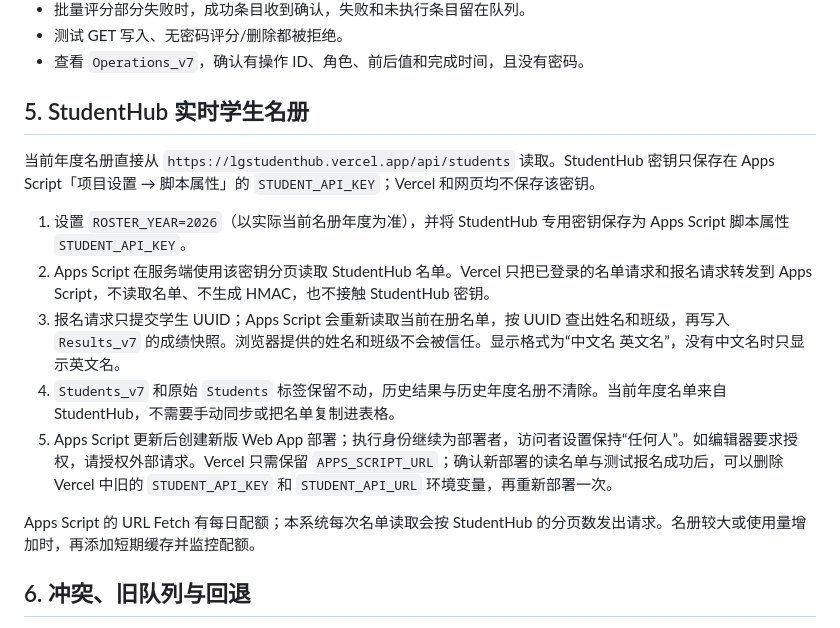
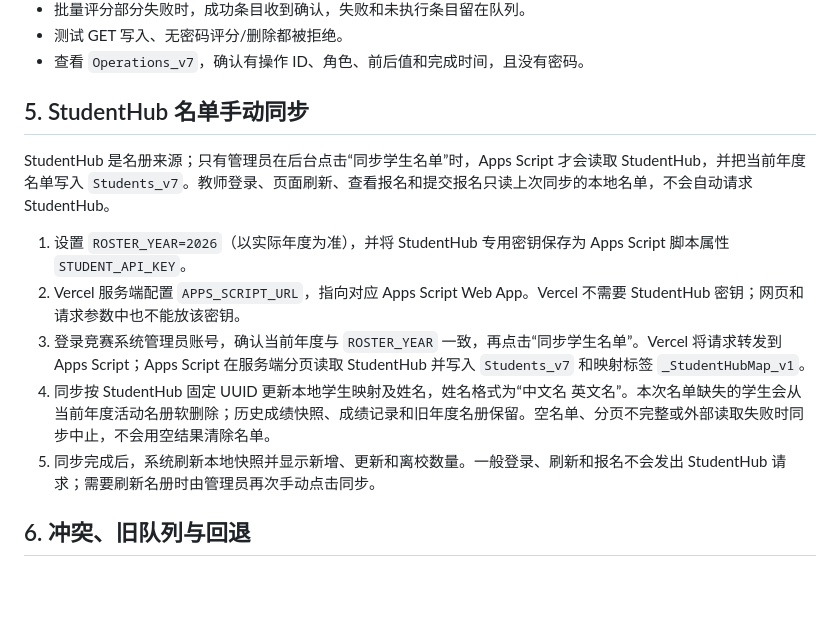
Before and after one commit to chengyang365/lgkoakademik, a Markdown page: DEPLOYMENT.md, the part around the change. Drawn GitHub-style; blank space fills up the shorter version.

Commit message:
Restore admin-triggered StudentHub roster sync

```diff
--- a/DEPLOYMENT.md
+++ b/DEPLOYMENT.md
@@ -54,17 +54,15 @@
 - 测试 GET 写入、无密码评分/删除都被拒绝。
 - 查看 `Operations_v7`，确认有操作 ID、角色、前后值和完成时间，且没有密码。
 
-## 5. StudentHub 实时学生名册
+## 5. StudentHub 名单手动同步
 
-当前年度名册直接从 `https://lgstudenthub.vercel.app/api/students` 读取。StudentHub 密钥只保存在 Apps Script「项目设置 → 脚本属性」的 `STUDENT_API_KEY`；Vercel 和网页均不保存该密钥。
+StudentHub 是名册来源；只有管理员在后台点击“同步学生名单”时，Apps Script 才会读取 StudentHub，并把当前年度名单写入 `Students_v7`。教师登录、页面刷新、查看报名和提交报名只读上次同步的本地名单，不会自动请求 StudentHub。
 
-1. 设置 `ROSTER_YEAR=2026`（以实际当前名册年度为准），并将 StudentHub 专用密钥保存为 Apps Script 脚本属性 `STUDENT_API_KEY`。
-2. Apps Script 在服务端使用该密钥分页读取 StudentHub 名单。Vercel 只把已登录的名单请求和报名请求转发到 Apps Script，不读取名单、不生成 HMAC，也不接触 StudentHub 密钥。
-3. 报名请求只提交学生 UUID；Apps Script 会重新读取当前在册名单，按 UUID 查出姓名和班级，再写入 `Results_v7` 的成绩快照。浏览器提供的姓名和班级不会被信任。显示格式为“中文名 英文名”，没有中文名时只显示英文名。
-4. `Students_v7` 和原始 `Students` 标签保留不动，历史结果与历史年度名册不清除。当前年度名单来自 StudentHub，不需要手动同步或把名单复制进表格。
-5. Apps Script 更新后创建新版 Web App 部署；执行身份继续为部署者，访问者设置保持“任何人”。如编辑器要求授权，请授权外部请求。Vercel 只需保留 `APPS_SCRIPT_URL`；确认新部署的读名单与测试报名成功后，可以删除 Vercel 中旧的 `STUDENT_API_KEY` 和 `STUDENT_API_URL` 环境变量，再重新部署一次。
-
-Apps Script 的 URL Fetch 有每日配额；本系统每次名单读取会按 StudentHub 的分页数发出请求。名册较大或使用量增加时，再添加短期缓存并监控配额。
+1. 设置 `ROSTER_YEAR=2026`（以实际年度为准），并将 StudentHub 专用密钥保存为 Apps Script 脚本属性 `STUDENT_API_KEY`。
+2. Vercel 服务端配置 `APPS_SCRIPT_URL`，指向对应 Apps Script Web App。Vercel 不需要 StudentHub 密钥；网页和请求参数中也不能放该密钥。
+3. 登录竞赛系统管理员账号，确认当前年度与 `ROSTER_YEAR` 一致，再点击“同步学生名单”。Vercel 将请求转发到 Apps Script；Apps Script 在服务端分页读取 StudentHub 并写入 `Students_v7` 和映射标签 `_StudentHubMap_v1`。
+4. 同步按 StudentHub 固定 UUID 更新本地学生映射及姓名，姓名格式为“中文名 英文名”。本次名单缺失的学生会从当前年度活动名册软删除；历史成绩快照、成绩记录和旧年度名册保留。空名单、分页不完整或外部读取失败时同步中止，不会用空结果清除名单。
+5. 同步完成后，系统刷新本地快照并显示新增、更新和离校数量。一般登录、刷新和报名不会发出 StudentHub 请求；需要刷新名册时由管理员再次手动点击同步。
 
 ## 6. 冲突、旧队列与回退
 
```
